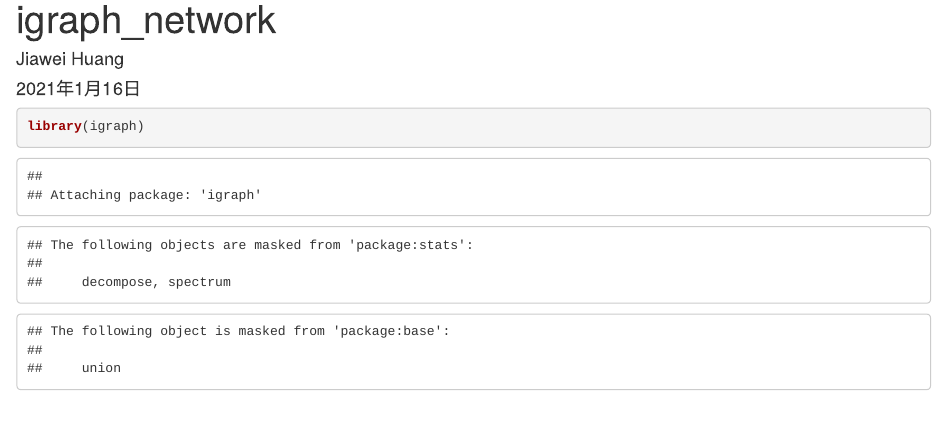
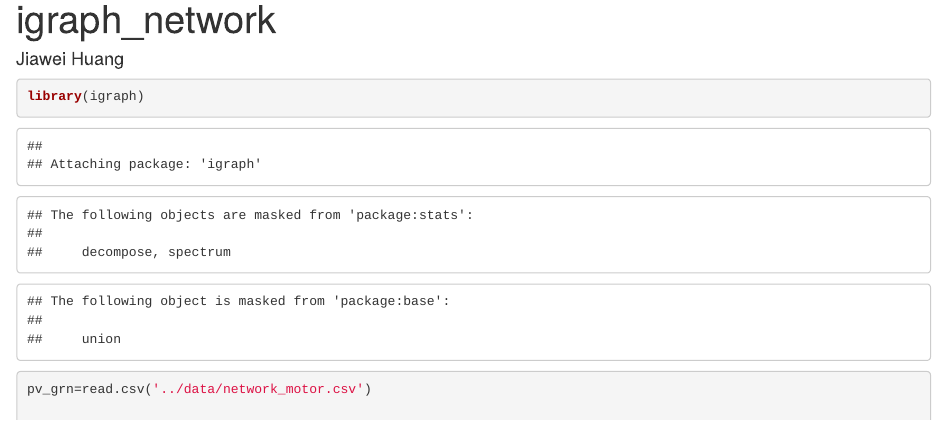
Before and after one commit to daifengwanglab/scMNC, an R Markdown document (motor/code/igraph_motor.Rmd): the page in a window 1100 px wide, from its top. Rendered offline with R 4.5, knitr and Pandoc, with nearby package versions; code that draws random numbers runs with fixed seeds of ours.

Commit message:
Update igraph_motor.Rmd

```diff
--- a/motor/code/igraph_motor.Rmd
+++ b/motor/code/igraph_motor.Rmd
@@ -1,7 +1,6 @@
 ---
 title: "igraph_network"
 author: "Jiawei Huang"
-date: "2021年1月16日"
 output: html_document
 ---
 
```
